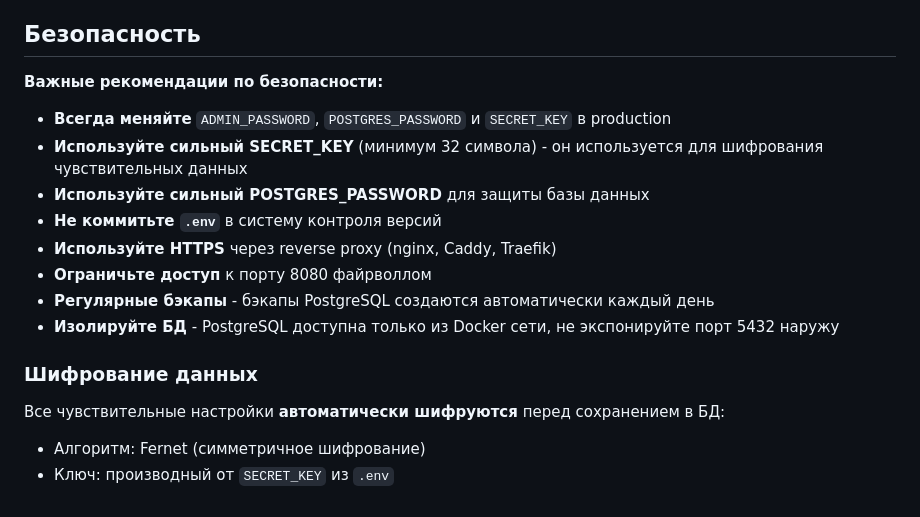
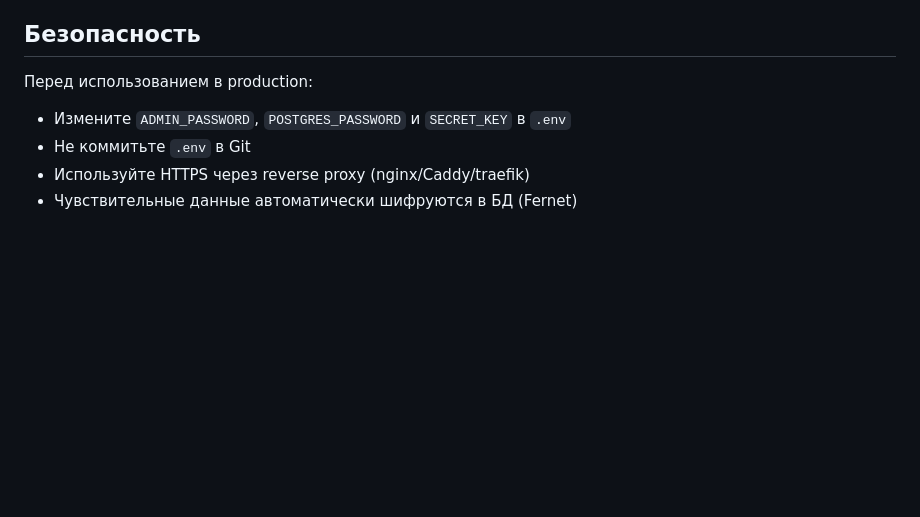
Before and after one commit to aa-blinov/cronator, a Markdown page: README.md, the part around the change. GitHub-like rendering; blank space fills up the shorter version.

Commit message:
fix: update security recommendations in README for production usage

```diff
--- a/README.md
+++ b/README.md
@@ -383,20 +383,9 @@ tests/
 
 ## Безопасность
 
- **Важные рекомендации по безопасности:**
+Перед использованием в production:
 
-- **Всегда меняйте** `ADMIN_PASSWORD`, `POSTGRES_PASSWORD` и `SECRET_KEY` в production
-- **Используйте сильный SECRET_KEY** (минимум 32 символа) - он используется для шифрования чувствительных данных
-- **Используйте сильный POSTGRES_PASSWORD** для защиты базы данных
-- **Не коммитьте `.env`** в систему контроля версий
-- **Используйте HTTPS** через reverse proxy (nginx, Caddy, Traefik)
-- **Ограничьте доступ** к порту 8080 файрволлом
-- **Регулярные бэкапы** - бэкапы PostgreSQL создаются автоматически каждый день
-- **Изолируйте БД** - PostgreSQL доступна только из Docker сети, не экспонируйте порт 5432 наружу
-
-### Шифрование данных
-
-Все чувствительные настройки **автоматически шифруются** перед сохранением в БД:
-
-- Алгоритм: Fernet (симметричное шифрование)
-- Ключ: производный от `SECRET_KEY` из `.env`
+- Измените `ADMIN_PASSWORD`, `POSTGRES_PASSWORD` и `SECRET_KEY` в `.env`
+- Не коммитьте `.env` в Git
+- Используйте HTTPS через reverse proxy (nginx/Caddy/traefik)
+- Чувствительные данные автоматически шифруются в БД (Fernet)
```
